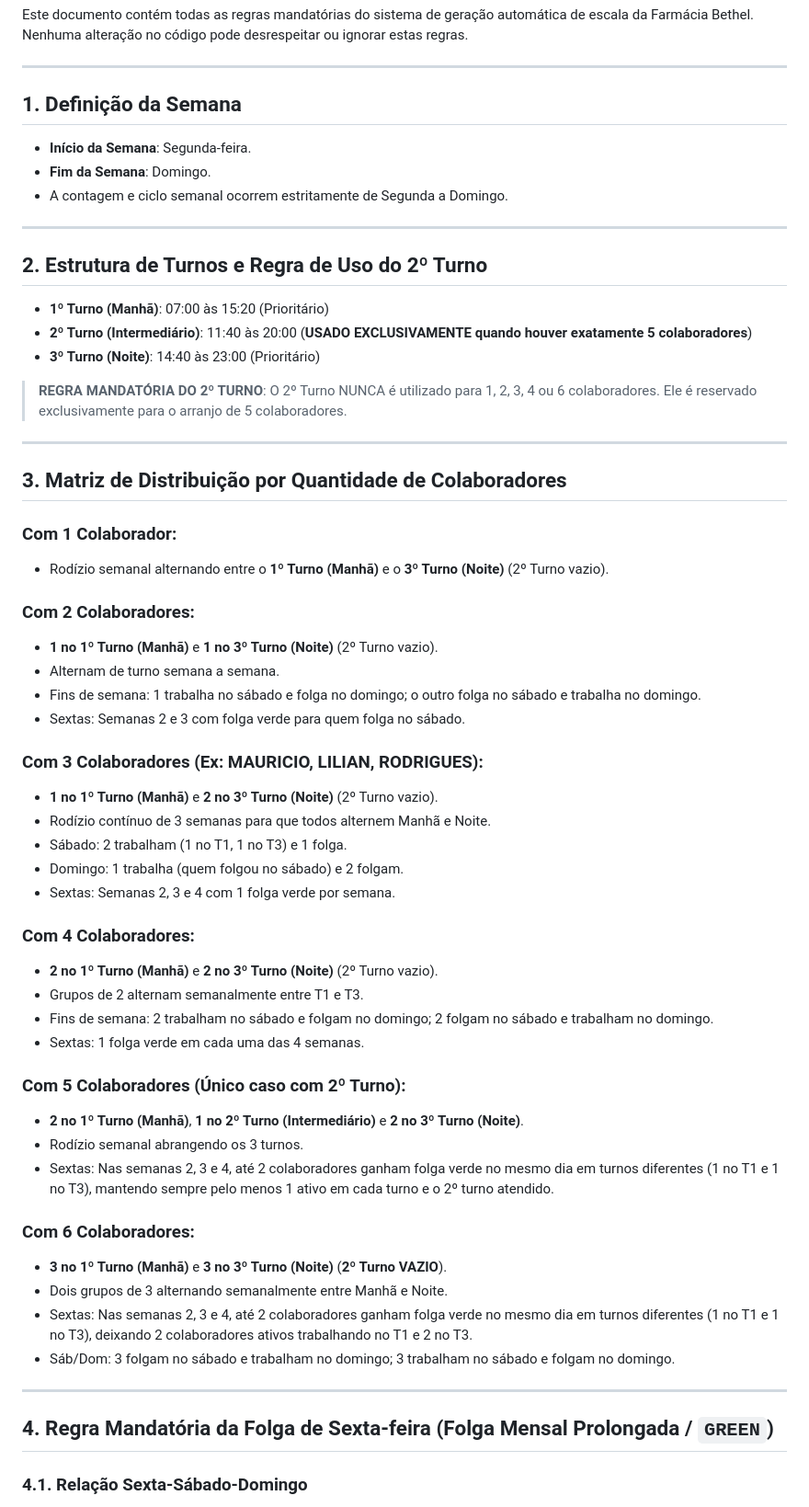
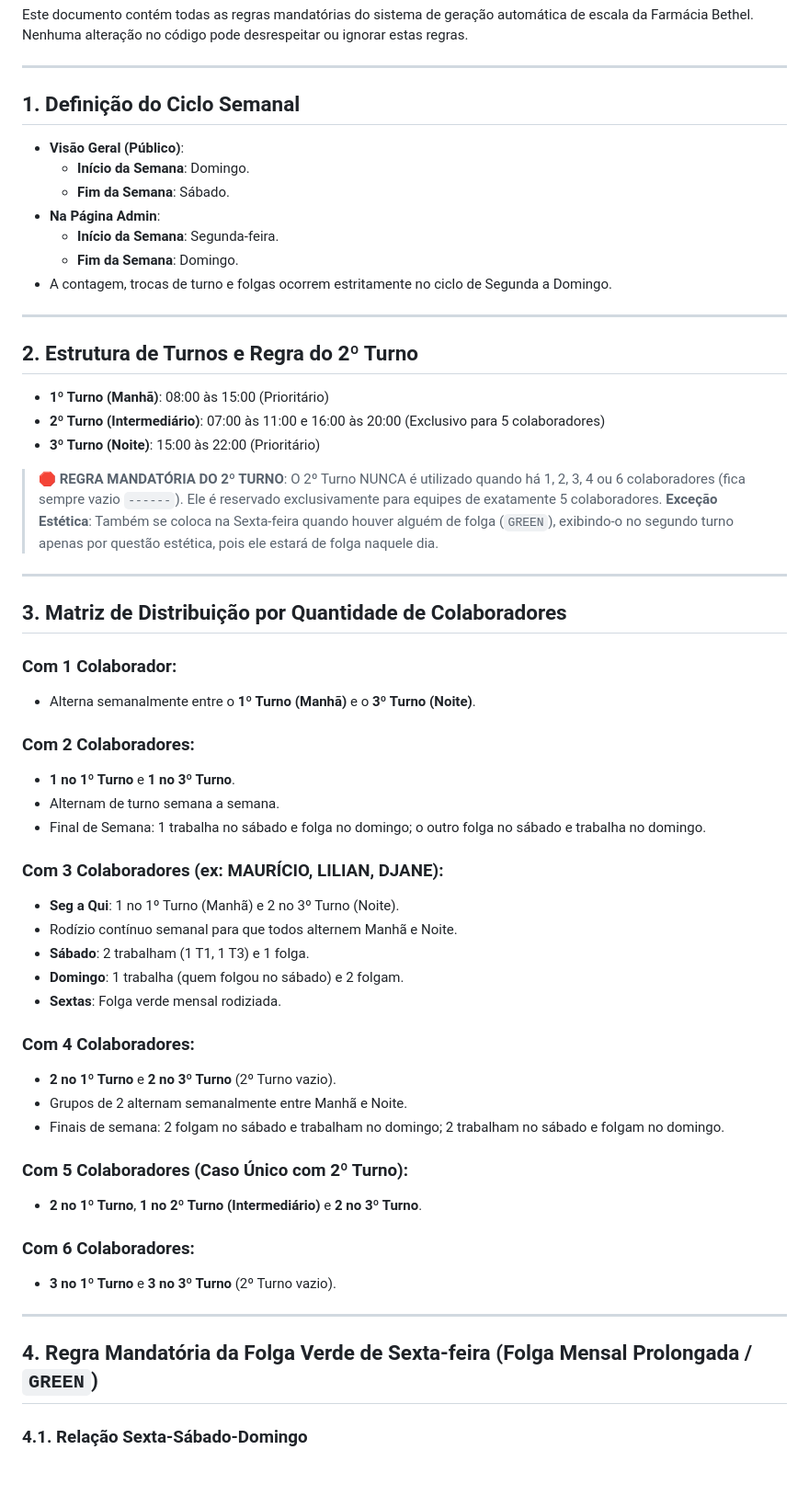
Before and after one commit to nadesoares/farmacia-bethel-escala-l2, a Markdown page: REGRAS_ESCALA.md, the part around one of its changes. Shown at 92% size. GitHub-like rendering; blank space fills up the shorter version.

Commit message:
Atualizar REGRAS_ESCALA.md com as novas diretrizes de horario, visao geral do ciclo semanal e exibicao estetica do 2o turno nas sextas de folga

```diff
--- a/REGRAS_ESCALA.md
+++ b/REGRAS_ESCALA.md
@@ -4,60 +4,58 @@ Este documento contém todas as regras mandatórias do sistema de geração auto
 
 ---
 
-## 1. Definição da Semana
-- **Início da Semana**: Segunda-feira.
-- **Fim da Semana**: Domingo.
-- A contagem e ciclo semanal ocorrem estritamente de Segunda a Domingo.
+## 1. Definição do Ciclo Semanal
+- **Visão Geral (Público)**:
+  - **Início da Semana**: Domingo.
+  - **Fim da Semana**: Sábado.
+- **Na Página Admin**:
+  - **Início da Semana**: Segunda-feira.
+  - **Fim da Semana**: Domingo.
+- A contagem, trocas de turno e folgas ocorrem estritamente no ciclo de Segunda a Domingo.
 
 ---
 
-## 2. Estrutura de Turnos e Regra de Uso do 2º Turno
-- **1º Turno (Manhã)**: 07:00 às 15:20 (Prioritário)
-- **2º Turno (Intermediário)**: 11:40 às 20:00 (**USADO EXCLUSIVAMENTE quando houver exatamente 5 colaboradores**)
-- **3º Turno (Noite)**: 14:40 às 23:00 (Prioritário)
+## 2. Estrutura de Turnos e Regra do 2º Turno
+- **1º Turno (Manhã)**: 08:00 às 15:00 (Prioritário)
+- **2º Turno (Intermediário)**: 07:00 às 11:00 e 16:00 às 20:00 (Exclusivo para 5 colaboradores)
+- **3º Turno (Noite)**: 15:00 às 22:00 (Prioritário)
 
-> **REGRA MANDATÓRIA DO 2º TURNO**: O 2º Turno NUNCA é utilizado para 1, 2, 3, 4 ou 6 colaboradores. Ele é reservado exclusivamente para o arranjo de 5 colaboradores.
+> 🛑 **REGRA MANDATÓRIA DO 2º TURNO**: O 2º Turno NUNCA é utilizado quando há 1, 2, 3, 4 ou 6 colaboradores (fica sempre vazio `------`). Ele é reservado exclusivamente para equipes de exatamente 5 colaboradores.
+> **Exceção Estética**: Também se coloca na Sexta-feira quando houver alguém de folga (`GREEN`), exibindo-o no segundo turno apenas por questão estética, pois ele estará de folga naquele dia.
 
 ---
 
 ## 3. Matriz de Distribuição por Quantidade de Colaboradores
 
 ### Com 1 Colaborador:
-- Rodízio semanal alternando entre o **1º Turno (Manhã)** e o **3º Turno (Noite)** (2º Turno vazio).
+- Alterna semanalmente entre o **1º Turno (Manhã)** e o **3º Turno (Noite)**.
 
 ### Com 2 Colaboradores:
-- **1 no 1º Turno (Manhã)** e **1 no 3º Turno (Noite)** (2º Turno vazio).
+- **1 no 1º Turno** e **1 no 3º Turno**.
 - Alternam de turno semana a semana.
-- Fins de semana: 1 trabalha no sábado e folga no domingo; o outro folga no sábado e trabalha no domingo.
-- Sextas: Semanas 2 e 3 com folga verde para quem folga no sábado.
+- Final de Semana: 1 trabalha no sábado e folga no domingo; o outro folga no sábado e trabalha no domingo.
 
-### Com 3 Colaboradores (Ex: MAURICIO, LILIAN, RODRIGUES):
-- **1 no 1º Turno (Manhã)** e **2 no 3º Turno (Noite)** (2º Turno vazio).
-- Rodízio contínuo de 3 semanas para que todos alternem Manhã e Noite.
-- Sábado: 2 trabalham (1 no T1, 1 no T3) e 1 folga.
-- Domingo: 1 trabalha (quem folgou no sábado) e 2 folgam.
-- Sextas: Semanas 2, 3 e 4 com 1 folga verde por semana.
+### Com 3 Colaboradores (ex: MAURÍCIO, LILIAN, DJANE):
+- **Seg a Qui**: 1 no 1º Turno (Manhã) e 2 no 3º Turno (Noite).
+- Rodízio contínuo semanal para que todos alternem Manhã e Noite.
+- **Sábado**: 2 trabalham (1 T1, 1 T3) e 1 folga.
+- **Domingo**: 1 trabalha (quem folgou no sábado) e 2 folgam.
+- **Sextas**: Folga verde mensal rodiziada.
 
 ### Com 4 Colaboradores:
-- **2 no 1º Turno (Manhã)** e **2 no 3º Turno (Noite)** (2º Turno vazio).
-- Grupos de 2 alternam semanalmente entre T1 e T3.
-- Fins de semana: 2 trabalham no sábado e folgam no domingo; 2 folgam no sábado e trabalham no domingo.
-- Sextas: 1 folga verde em cada uma das 4 semanas.
+- **2 no 1º Turno** e **2 no 3º Turno** (2º Turno vazio).
+- Grupos de 2 alternam semanalmente entre Manhã e Noite.
+- Finais de semana: 2 folgam no sábado e trabalham no domingo; 2 trabalham no sábado e folgam no domingo.
 
-### Com 5 Colaboradores (Único caso com 2º Turno):
-- **2 no 1º Turno (Manhã)**, **1 no 2º Turno (Intermediário)** e **2 no 3º Turno (Noite)**.
-- Rodízio semanal abrangendo os 3 turnos.
-- Sextas: Nas semanas 2, 3 e 4, até 2 colaboradores ganham folga verde no mesmo dia em turnos diferentes (1 no T1 e 1 no T3), mantendo sempre pelo menos 1 ativo em cada turno e o 2º turno atendido.
+### Com 5 Colaboradores (Caso Único com 2º Turno):
+- **2 no 1º Turno**, **1 no 2º Turno (Intermediário)** e **2 no 3º Turno**.
 
 ### Com 6 Colaboradores:
-- **3 no 1º Turno (Manhã)** e **3 no 3º Turno (Noite)** (**2º Turno VAZIO**).
-- Dois grupos de 3 alternando semanalmente entre Manhã e Noite.
-- Sextas: Nas semanas 2, 3 e 4, até 2 colaboradores ganham folga verde no mesmo dia em turnos diferentes (1 no T1 e 1 no T3), deixando 2 colaboradores ativos trabalhando no T1 e 2 no T3.
-- Sáb/Dom: 3 folgam no sábado e trabalham no domingo; 3 trabalham no sábado e folgam no domingo.
+- **3 no 1º Turno** e **3 no 3º Turno** (2º Turno vazio).
 
 ---
 
-## 4. Regra Mandatória da Folga de Sexta-feira (Folga Mensal Prolongada / `GREEN`)
+## 4. Regra Mandatória da Folga Verde de Sexta-feira (Folga Mensal Prolongada / `GREEN`)
 
 ### 4.1. Relação Sexta-Sábado-Domingo
 - **A folga mensal de sexta-feira do colaborador OCORRE OBRIGATORIAMENTE na semana em que ele FOLGA NO SÁBADO e TRABALHA NO DOMINGO**.
```
Also changed, not shown: other parts of REGRAS_ESCALA.md (+10 -11 lines).
